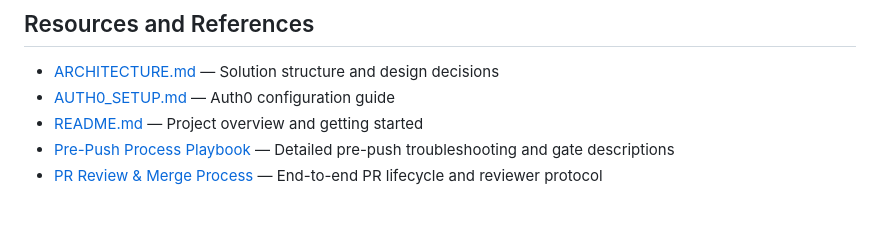
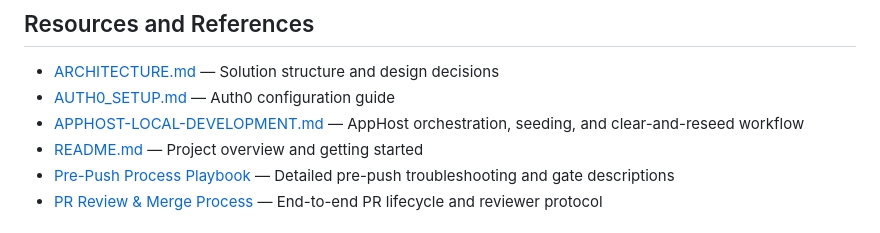
Before and after one commit to mpaulosky/MyBlog, a Markdown page: docs/CONTRIBUTING.md, the part around the change. Rendered like a GitHub page.

```diff
--- a/docs/CONTRIBUTING.md
+++ b/docs/CONTRIBUTING.md
@@ -230,6 +230,7 @@ on a new issue branch keeps the repository clean and your work tracking obvious.
 
 - [ARCHITECTURE.md](ARCHITECTURE.md) — Solution structure and design decisions
 - [AUTH0_SETUP.md](AUTH0_SETUP.md) — Auth0 configuration guide
+- [APPHOST-LOCAL-DEVELOPMENT.md](APPHOST-LOCAL-DEVELOPMENT.md) — AppHost orchestration, seeding, and clear-and-reseed workflow
 - [README.md](../README.md) — Project overview and getting started
 - [Pre-Push Process Playbook](../.squad/playbooks/pre-push-process.md) — Detailed pre-push
   troubleshooting and gate descriptions
```
Also changed, not shown: docs/APPHOST-LOCAL-DEVELOPMENT.md (added, +213 -0 lines), docs/ARCHITECTURE.md (+29 -1 lines).
